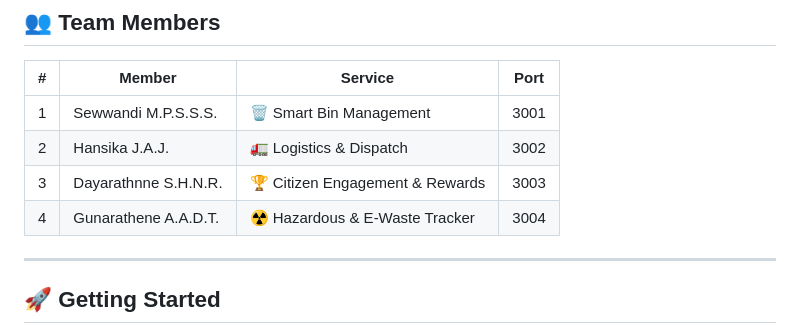
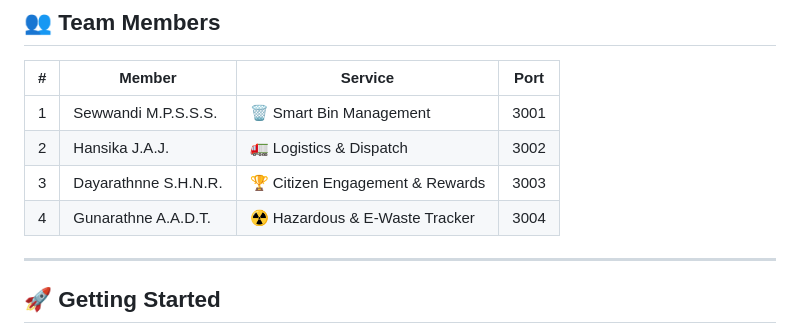
Before and after one commit to Nihara-D/ecoroute-smart-waste-management, a Markdown page: README.md, the part around the change. GitHub-like rendering.

```diff
--- a/README.md
+++ b/README.md
@@ -48,7 +48,7 @@
 | 1 | Sewwandi M.P.S.S.S. | 🗑️ Smart Bin Management | 3001 |
 | 2 | Hansika J.A.J. | 🚛 Logistics & Dispatch | 3002 |
 | 3 | Dayarathnne S.H.N.R. | 🏆 Citizen Engagement & Rewards | 3003 |
-| 4 | Gunarathene A.A.D.T. | ☢️ Hazardous & E-Waste Tracker | 3004 |
+| 4 | Gunarathne A.A.D.T. | ☢️ Hazardous & E-Waste Tracker | 3004 |
 
 ---
 
```
